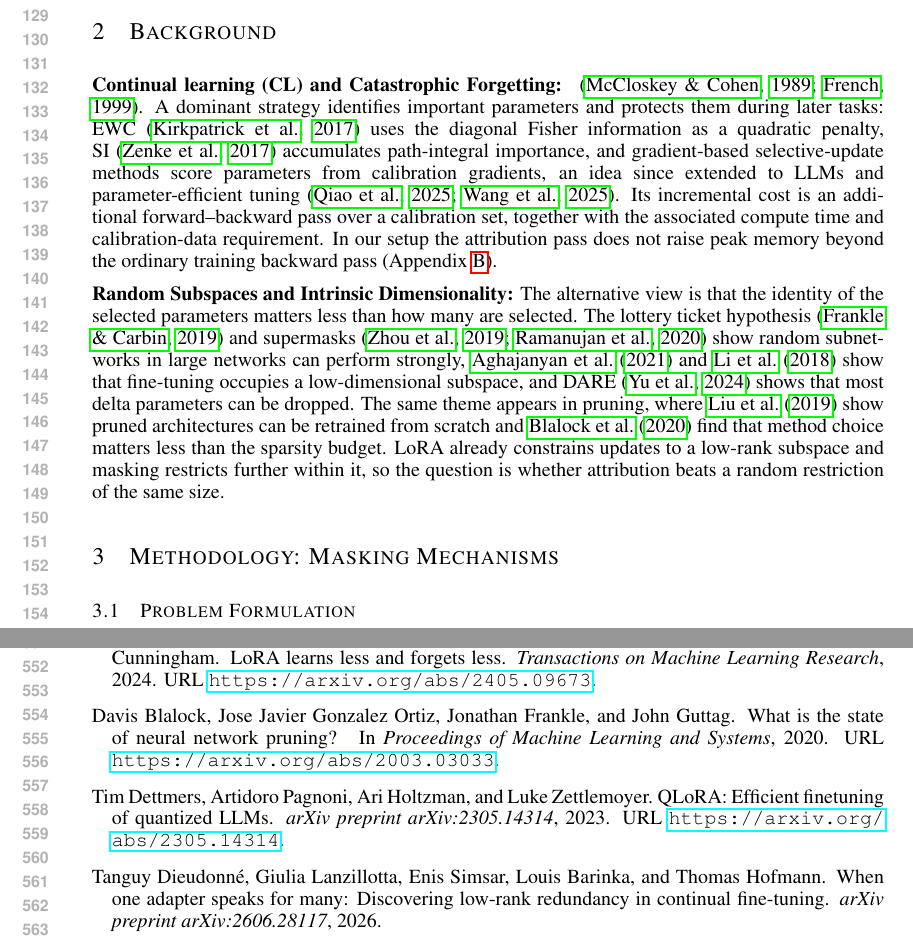
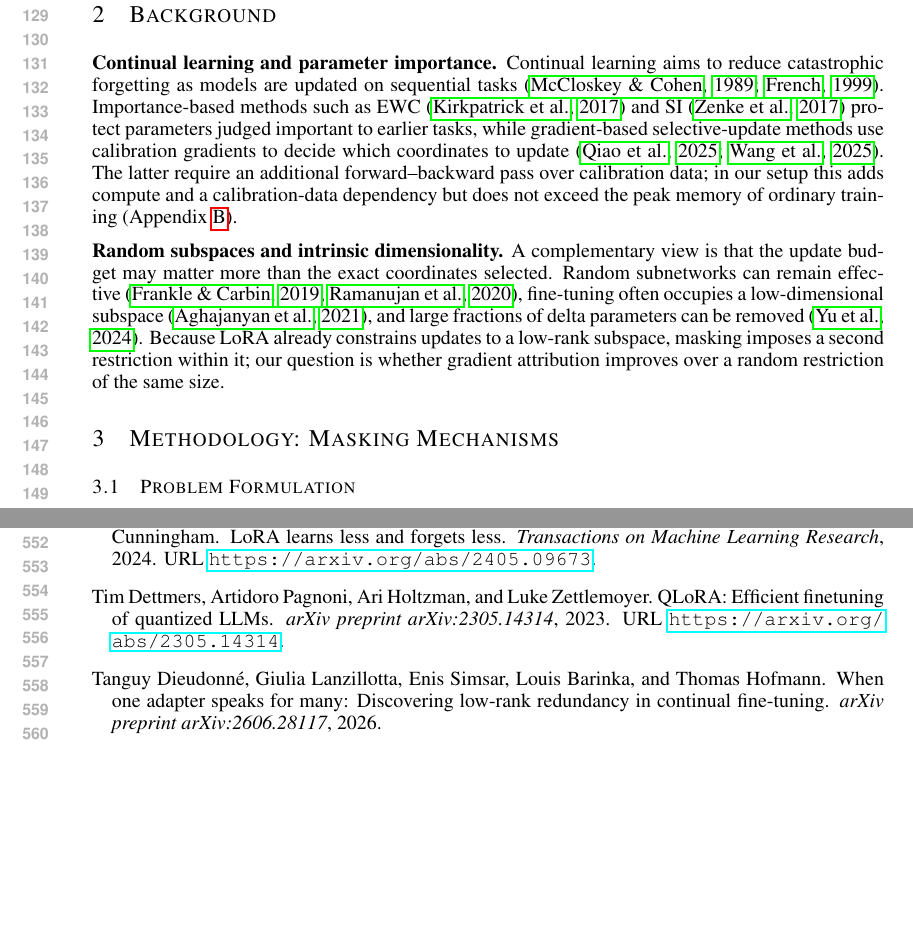
Before and after one commit to YuSun798/ICLR_2027_gradient_attribution, a LaTeX paper (main.tex, which reads sections/background.tex): two parts of pages 3 and 11 of 24 before the commit and two parts of pages 3 and 11 of 23 after it, joined at a grey line, cut so that both start at the same text, the shorter picture padded with empty space. Compiled offline with pdfLaTeX.

Commit message:
Compress background discussion

```diff
--- a/sections/background.tex
+++ b/sections/background.tex
@@ -1,6 +1,8 @@
 \section{Background}
 \label{sec:background}
 
-\textbf{Continual learning (CL) and Catastrophic Forgetting:} ~\citep{mccloskey1989catastrophic, french1999catastrophic}. A dominant strategy identifies important parameters and protects them during later tasks: EWC~\citep{kirkpatrick2017overcoming} uses the diagonal Fisher information as a quadratic penalty, SI~\citep{zenke2017continual} accumulates path-integral importance, and gradient-based selective-update methods score parameters from calibration gradients, an idea since extended to LLMs and parameter-efficient tuning~\citep{qiao2024pegp, wang2025gorp}. Its incremental cost is an additional forward--backward pass over a calibration set, together with the associated compute time and calibration-data requirement. In our setup the attribution pass does not raise peak memory beyond the ordinary training backward pass (Appendix~\ref{app:attribution_cost}).
+\textbf{Continual learning and parameter importance.}
+Continual learning aims to reduce catastrophic forgetting as models are updated on sequential tasks~\citep{mccloskey1989catastrophic,french1999catastrophic}. Importance-based methods such as EWC~\citep{kirkpatrick2017overcoming} and SI~\citep{zenke2017continual} protect parameters judged important to earlier tasks, while gradient-based selective-update methods use calibration gradients to decide which coordinates to update~\citep{qiao2024pegp,wang2025gorp}. The latter require an additional forward--backward pass over calibration data; in our setup this adds compute and a calibration-data dependency but does not exceed the peak memory of ordinary training (Appendix~\ref{app:attribution_cost}).
 
-\textbf{Random Subspaces and Intrinsic Dimensionality:} The alternative view is that the identity of the selected parameters matters less than how many are selected. The lottery ticket hypothesis~\citep{frankle2019lottery} and supermasks~\citep{zhou2019deconstructing, ramanujan2020whats} show random subnetworks in large networks can perform strongly, \citet{aghajanyan2020intrinsic} and \citet{li2018measuring} show that fine-tuning occupies a low-dimensional subspace, and DARE~\citep{yu2024dare} shows that most delta parameters can be dropped. The same theme appears in pruning, where \citet{liu2019rethinking} show pruned architectures can be retrained from scratch and \citet{blalock2020state} find that method choice matters less than the sparsity budget. LoRA already constrains updates to a low-rank subspace and masking restricts further within it, so the question is whether attribution beats a random restriction of the same size.
+\textbf{Random subspaces and intrinsic dimensionality.}
+A complementary view is that the update budget may matter more than the exact coordinates selected. Random subnetworks can remain effective~\citep{frankle2019lottery,ramanujan2020whats}, fine-tuning often occupies a low-dimensional subspace~\citep{aghajanyan2020intrinsic}, and large fractions of delta parameters can be removed~\citep{yu2024dare}. Because LoRA already constrains updates to a low-rank subspace, masking imposes a second restriction within it; our question is whether gradient attribution improves over a random restriction of the same size.
```
